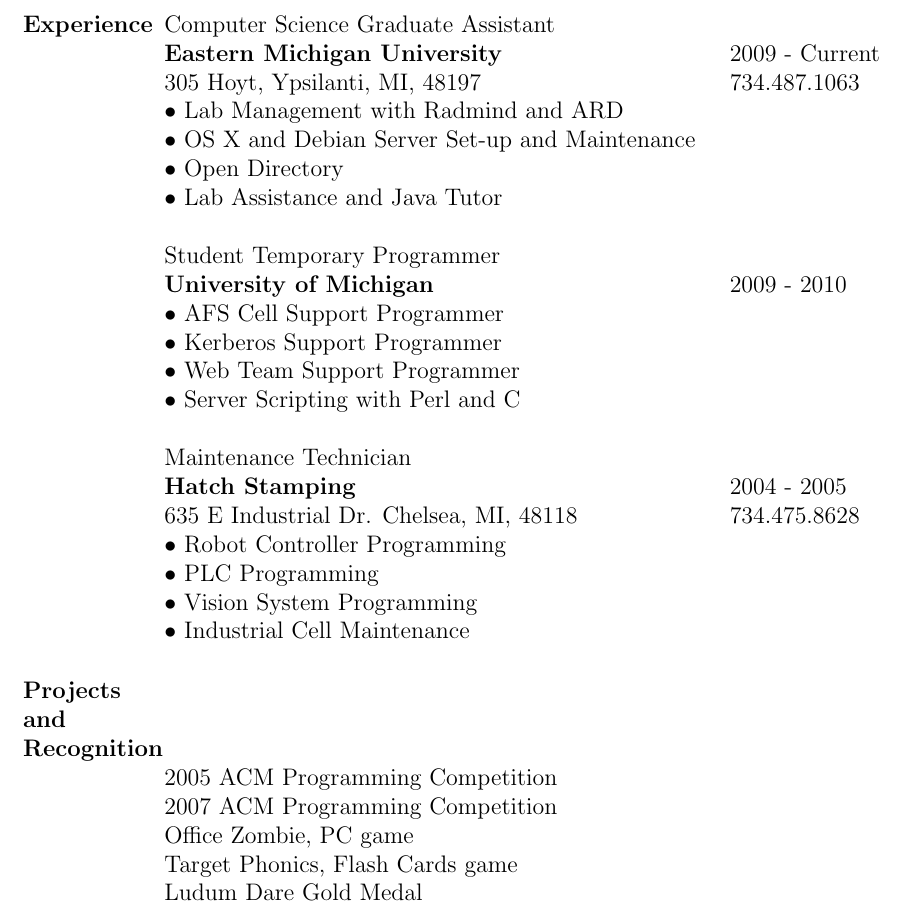
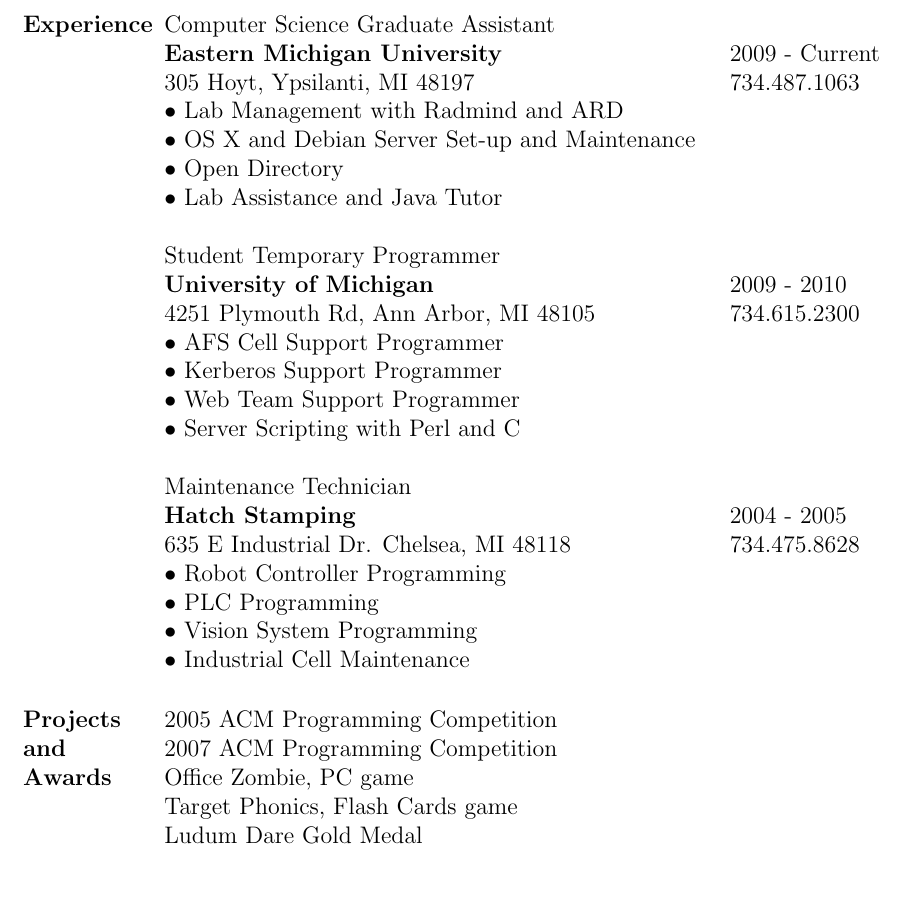
Before and after one commit to bheads/papers, a LaTeX CV (resume/resume.tex): part of page 2 of 2, cut so that both start at the same text, the shorter picture padded with empty space. Compiled offline with pdfLaTeX.

Commit message:
Finished the resume

```diff
--- a/resume/resume.tex
+++ b/resume/resume.tex
@@ -68,7 +68,7 @@
 
 Computer Science Graduate Assistant & \ \\
 \ & \textbf{Eastern Michigan University} & 2009 - Current \\
-\ & 305 Hoyt, Ypsilanti, MI, 48197 & 734.487.1063\\
+\ & 305 Hoyt, Ypsilanti, MI 48197 & 734.487.1063\\
 
 \ & $\bullet$ Lab Management with Radmind and ARD & \ \\
 \ & $\bullet$ OS X and Debian Server Set-up and Maintenance & \ \\
@@ -78,7 +78,7 @@
 \\
 \ & Student Temporary Programmer & \ \\
 \ &\textbf{University of Michigan} & 2009 - 2010 \\
-
+\ & 4251 Plymouth Rd, Ann Arbor, MI 48105 & 734.615.2300 \\
 \ & $\bullet$ AFS Cell Support Programmer & \ \\
 \ & $\bullet$ Kerberos  Support Programmer & \ \\
 \ & $\bullet$ Web Team Support Programmer & \ \\
@@ -87,7 +87,7 @@
 \\
 \ & Maintenance Technician & \ \\
 \ &\textbf{Hatch Stamping} & 2004 - 2005 \\
-\ & 635 E Industrial Dr. Chelsea, MI, 48118 & 734.475.8628 \\
+\ & 635 E Industrial Dr. Chelsea, MI 48118 & 734.475.8628 \\
 
 \ & $\bullet$ Robot Controller Programming & \ \\
 \ & $\bullet$ PLC Programming & \ \\
@@ -97,10 +97,10 @@
 \end{tabular}
 
 \begin{tabular}{  p{0.13\textwidth} p{0.6\textwidth} }
-\textbf{Projects and Recognition} & \ \\
-\ & 2005 ACM Programming Competition \\
-\ & 2007 ACM Programming Competition \\
-\ & Office Zombie, PC game \\
+\textbf{Projects} &
+2005 ACM Programming Competition \\
+\textbf{and} & 2007 ACM Programming Competition \\
+\textbf{Awards} & Office Zombie, PC game \\
 \ & Target Phonics, Flash Cards game \\
 \ & Ludum Dare Gold Medal \\
 
```
Also changed, not shown: resume/resume.pdf, 2 other files.
